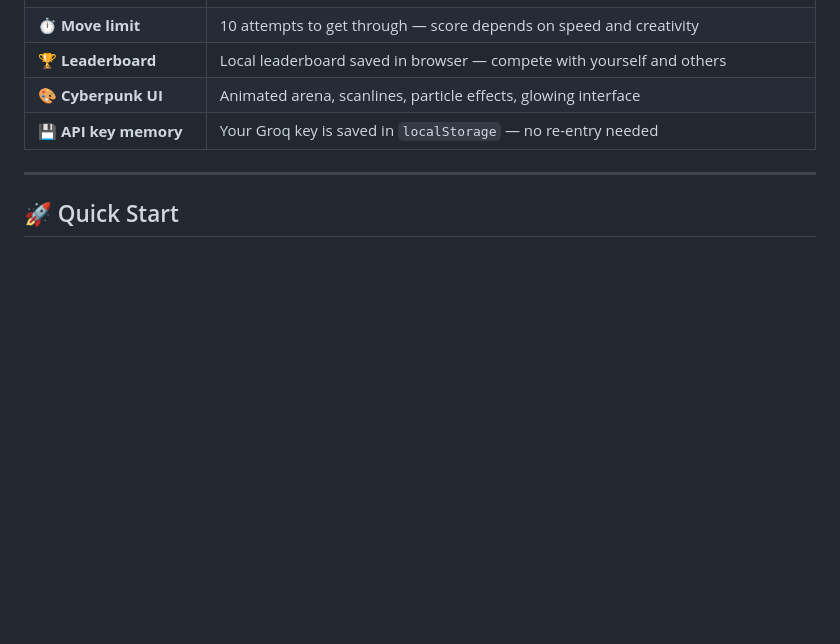
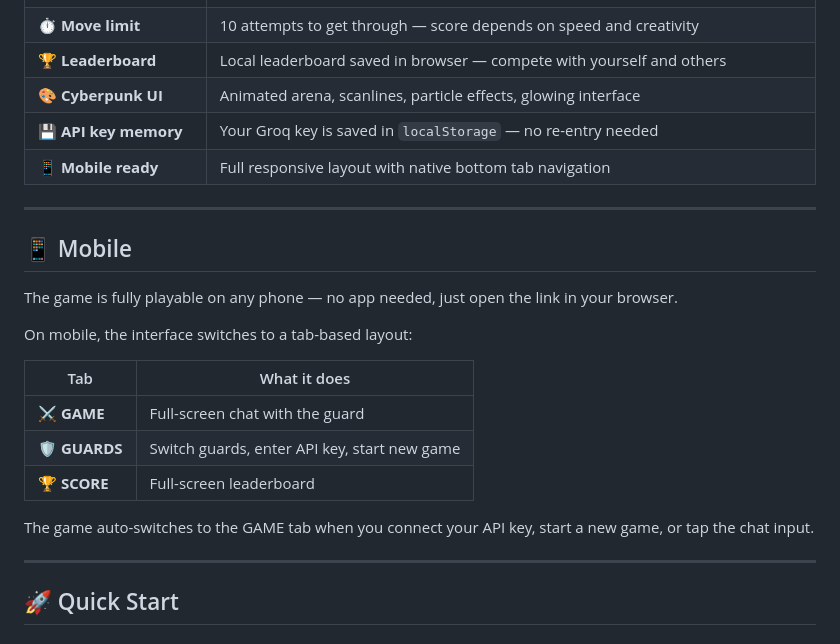
Before and after one commit to ai-platon/ai-guard-game, a Markdown page: README.md, the part around the change. GitHub-like rendering; blank space fills up the shorter version.

Commit message:
Enhance README with mobile features and author info
Added mobile compatibility details and updated author section.

```diff
--- a/README.md
+++ b/README.md
@@ -40,6 +40,23 @@
 | 🏆 **Leaderboard** | Local leaderboard saved in browser — compete with yourself and others |
 | 🎨 **Cyberpunk UI** | Animated arena, scanlines, particle effects, glowing interface |
 | 💾 **API key memory** | Your Groq key is saved in `localStorage` — no re-entry needed |
+| 📱 **Mobile ready** | Full responsive layout with native bottom tab navigation |
+
+---
+
+## 📱 Mobile
+
+The game is fully playable on any phone — no app needed, just open the link in your browser.
+
+On mobile, the interface switches to a tab-based layout:
+
+| Tab | What it does |
+|---|---|
+| ⚔️ **GAME** | Full-screen chat with the guard |
+| 🛡️ **GUARDS** | Switch guards, enter API key, start new game |
+| 🏆 **SCORE** | Full-screen leaderboard |
+
+The game auto-switches to the GAME tab when you connect your API key, start a new game, or tap the chat input.
 
 ---
 
```
